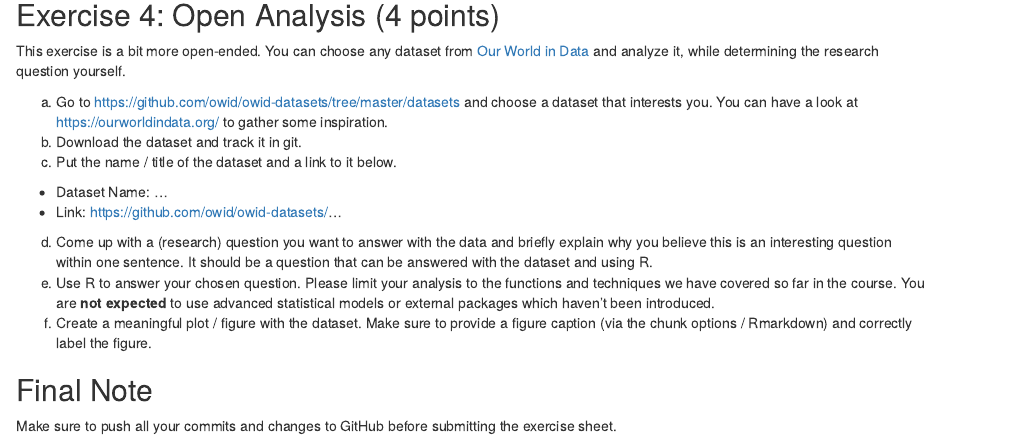
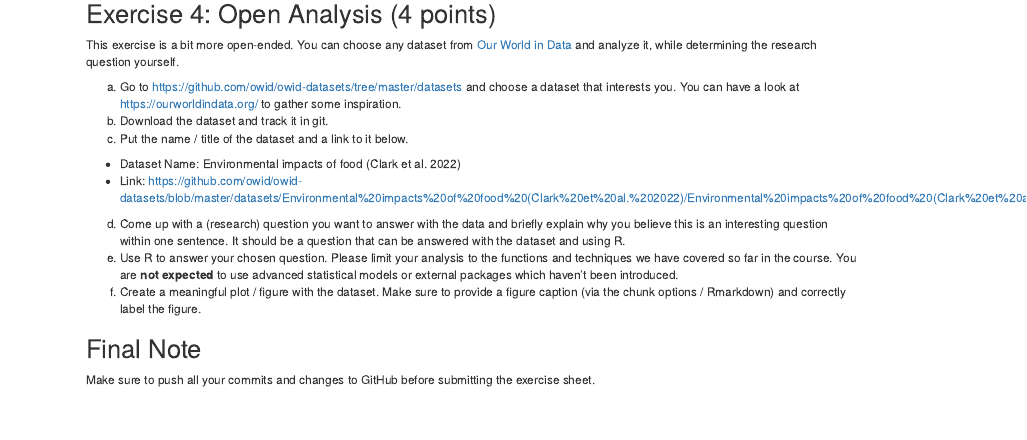
Before and after one commit to ZMTX02/exeRcise-sheet-3, an R Markdown document (ExerciseSheet_3_TEMPLATE.Rmd): the page in a window 1100 px wide, from 2520 px down before the commit and from 2130 px down after it, so that both start at the same text. Rendered offline with R 4.5, knitr and Pandoc, with nearby package versions; drawn as R Markdown's standard HTML page in place of the format the file asks for.

Commit message:
Committed 4c

```diff
--- a/ExerciseSheet_3_TEMPLATE.Rmd
+++ b/ExerciseSheet_3_TEMPLATE.Rmd
@@ -227,8 +227,8 @@ a)  Go to <https://github.com/owid/owid-datasets/tree/master/datasets>
 b)  Download the dataset and track it in git.
 c)  Put the name / title of the dataset and a link to it below.
 
--   Dataset Name: ...
--   Link: <https://github.com/owid/owid-datasets/>...
+-   Dataset Name: Environmental impacts of food (Clark et al. 2022)
+-   Link: <https://github.com/owid/owid-datasets/blob/master/datasets/Environmental%20impacts%20of%20food%20(Clark%20et%20al.%202022)/Environmental%20impacts%20of%20food%20(Clark%20et%20al.%202022).csv>
 
 d)  Come up with a (research) question you want to answer with the data
     and briefly explain why you believe this is an interesting question
```
